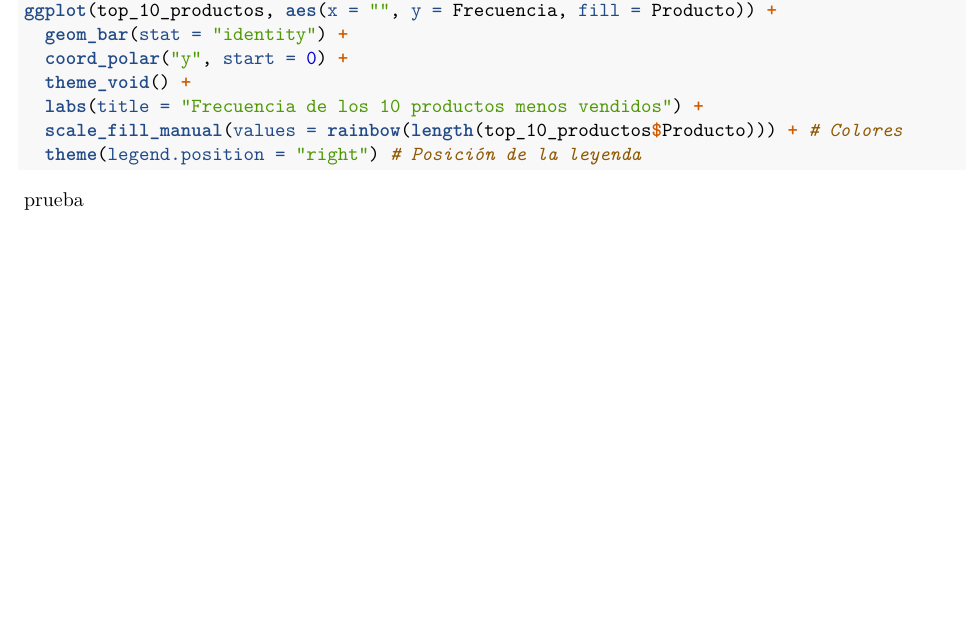
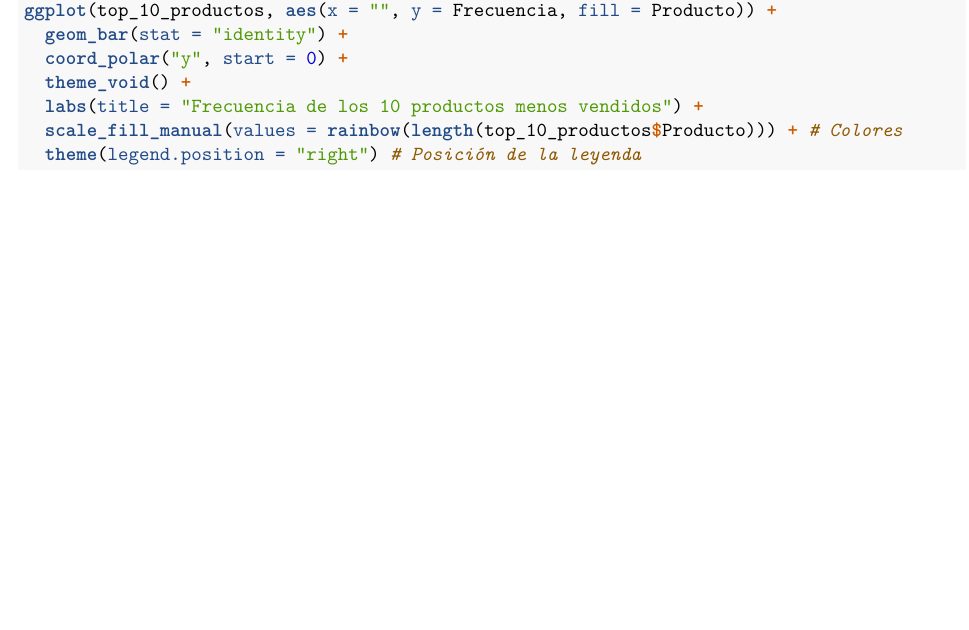
Before and after one commit to franpaz2/ProyectoTD2024-, an R Markdown document (ProyectoTD2024.Rmd): part of page 3 of 3, cut so that both start at the same text, the shorter picture padded with empty space. Rendered offline with R 4.5, knitr and Pandoc, then LaTeX, with nearby package versions; the code chunks are not run, so their results and figures are left out.

Commit message:
Eliminar mensaje de prueba

````diff
--- a/ProyectoTD2024.Rmd
+++ b/ProyectoTD2024.Rmd
@@ -201,5 +201,3 @@ ggplot(top_10_productos, aes(x = "", y = Frecuencia, fill = Producto)) +
   scale_fill_manual(values = rainbow(length(top_10_productos$Producto))) + # Colores
   theme(legend.position = "right") # Posición de la leyenda
 ```
-
-prueba
````
